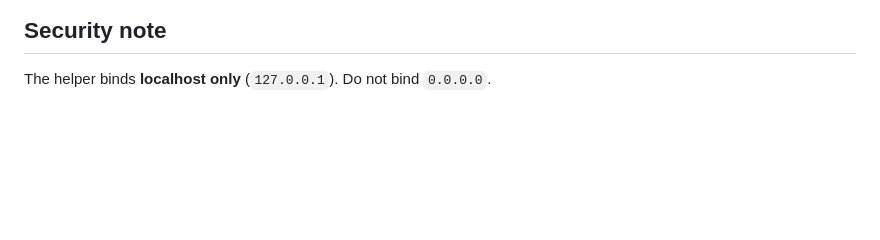
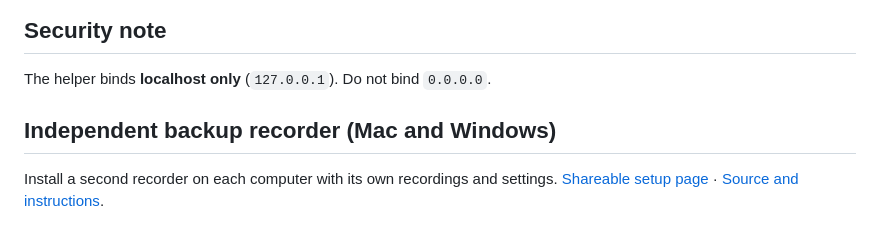
Before and after one commit to ewanders1-web/twitch-auto-recorder, a Markdown page: README.md, the part around the change. Rendered like a GitHub page; blank space fills up the shorter version.

Commit message:
Make backup recorder shareable on Mac and Windows

```diff
--- a/README.md
+++ b/README.md
@@ -81,3 +81,8 @@ Twitch Client ID/Secret stay in browser localStorage only — they are never com
 ## Security note
 
 The helper binds **localhost only** (`127.0.0.1`). Do not bind `0.0.0.0`.
+
+
+## Independent backup recorder (Mac and Windows)
+
+Install a second recorder on each computer with its own recordings and settings. [Shareable setup page](https://ewanders1-web.github.io/twitch-auto-recorder/backup/guide.html) · [Source and instructions](backup/README.md).
```
